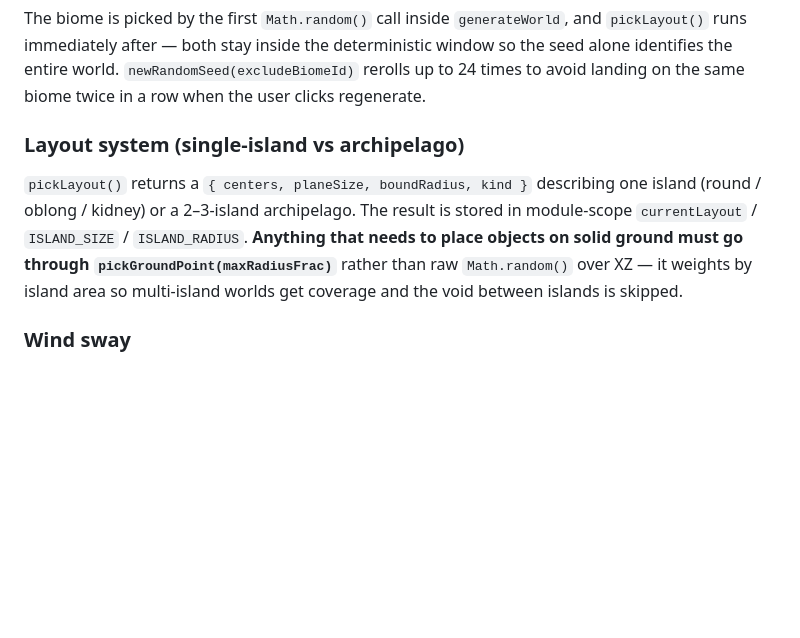
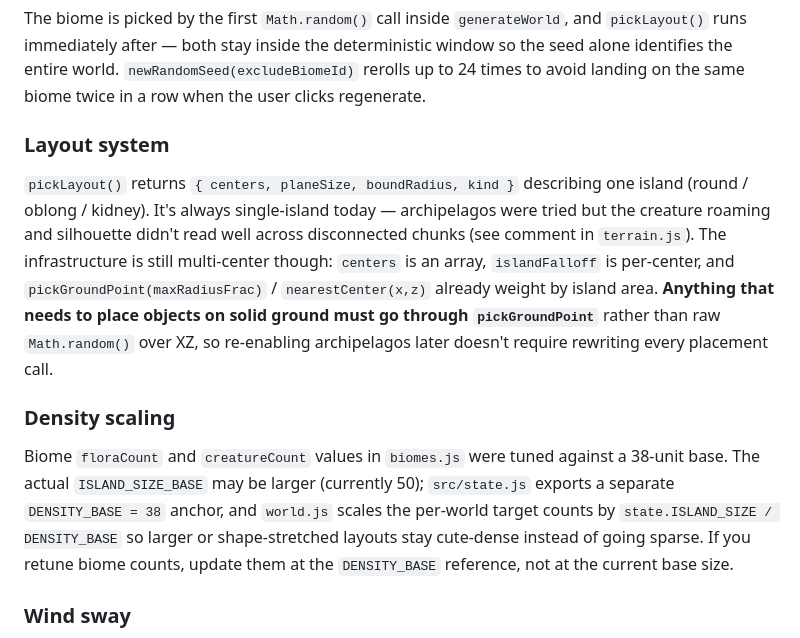
Before and after one commit to paulrobello/small-world, a Markdown page: CLAUDE.md, the part around one of its changes. GitHub-like rendering; blank space fills up the shorter version.

```diff
--- a/CLAUDE.md
+++ b/CLAUDE.md
@@ -44,9 +45,13 @@ Everything client-side lives in `main.js` (~3100 lines, single module). The file
 
 The biome is picked by the first `Math.random()` call inside `generateWorld`, and `pickLayout()` runs immediately after — both stay inside the deterministic window so the seed alone identifies the entire world. `newRandomSeed(excludeBiomeId)` rerolls up to 24 times to avoid landing on the same biome twice in a row when the user clicks regenerate.
 
-### Layout system (single-island vs archipelago)
+### Layout system
 
-`pickLayout()` returns a `{ centers, planeSize, boundRadius, kind }` describing one island (round / oblong / kidney) or a 2–3-island archipelago. The result is stored in module-scope `currentLayout` / `ISLAND_SIZE` / `ISLAND_RADIUS`. **Anything that needs to place objects on solid ground must go through `pickGroundPoint(maxRadiusFrac)`** rather than raw `Math.random()` over XZ — it weights by island area so multi-island worlds get coverage and the void between islands is skipped.
+`pickLayout()` returns `{ centers, planeSize, boundRadius, kind }` describing one island (round / oblong / kidney). It's always single-island today — archipelagos were tried but the creature roaming and silhouette didn't read well across disconnected chunks (see comment in `terrain.js`). The infrastructure is still multi-center though: `centers` is an array, `islandFalloff` is per-center, and `pickGroundPoint(maxRadiusFrac)` / `nearestCenter(x,z)` already weight by island area. **Anything that needs to place objects on solid ground must go through `pickGroundPoint`** rather than raw `Math.random()` over XZ, so re-enabling archipelagos later doesn't require rewriting every placement call.
+
+### Density scaling
+
+Biome `floraCount` and `creatureCount` values in `biomes.js` were tuned against a 38-unit base. The actual `ISLAND_SIZE_BASE` may be larger (currently 50); `src/state.js` exports a separate `DENSITY_BASE = 38` anchor, and `world.js` scales the per-world target counts by `state.ISLAND_SIZE / DENSITY_BASE` so larger or shape-stretched layouts stay cute-dense instead of going sparse. If you retune biome counts, update them at the `DENSITY_BASE` reference, not at the current base size.
 
 ### Wind sway
 
```
Also changed, not shown: other parts of CLAUDE.md (+14 -13 lines).
